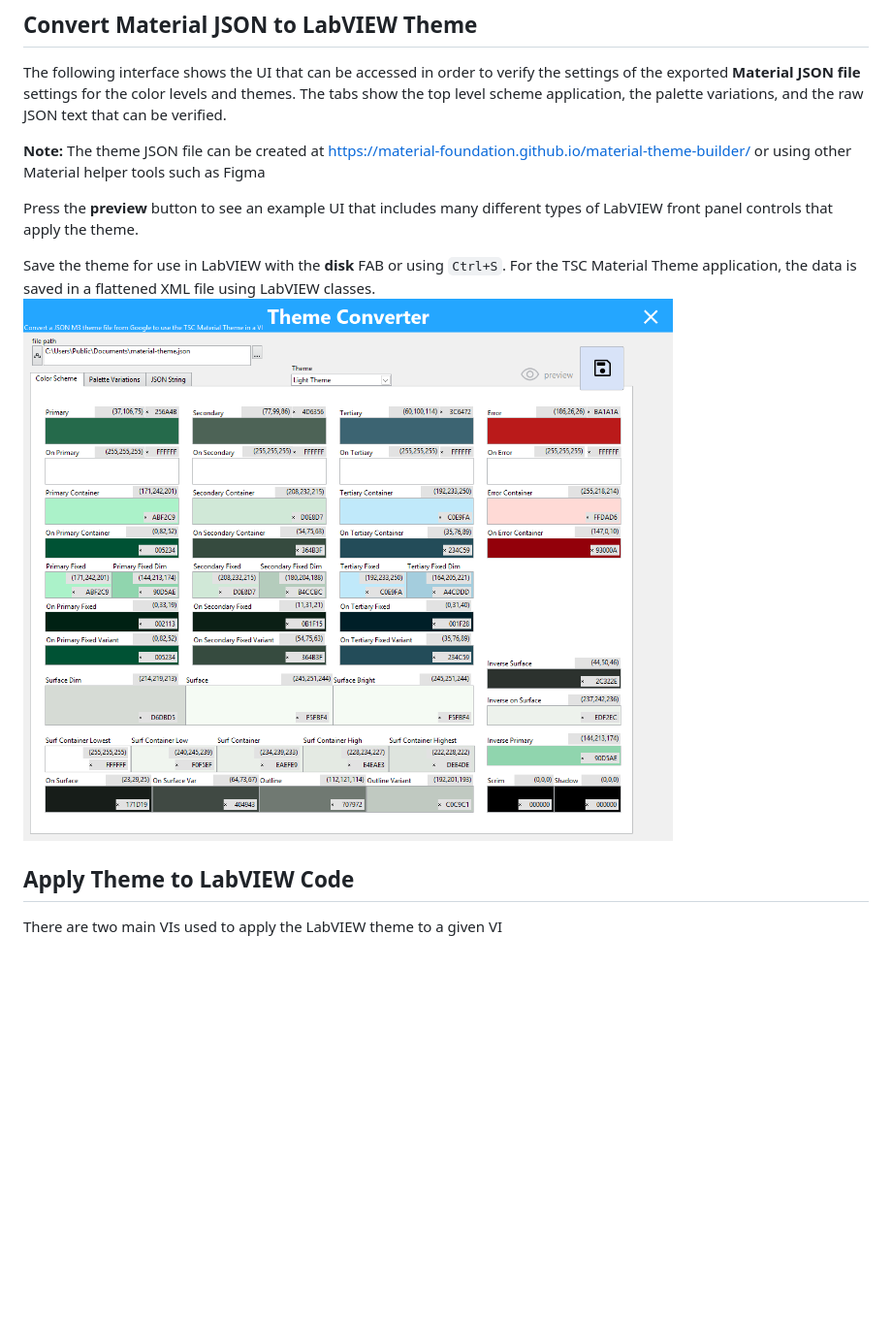
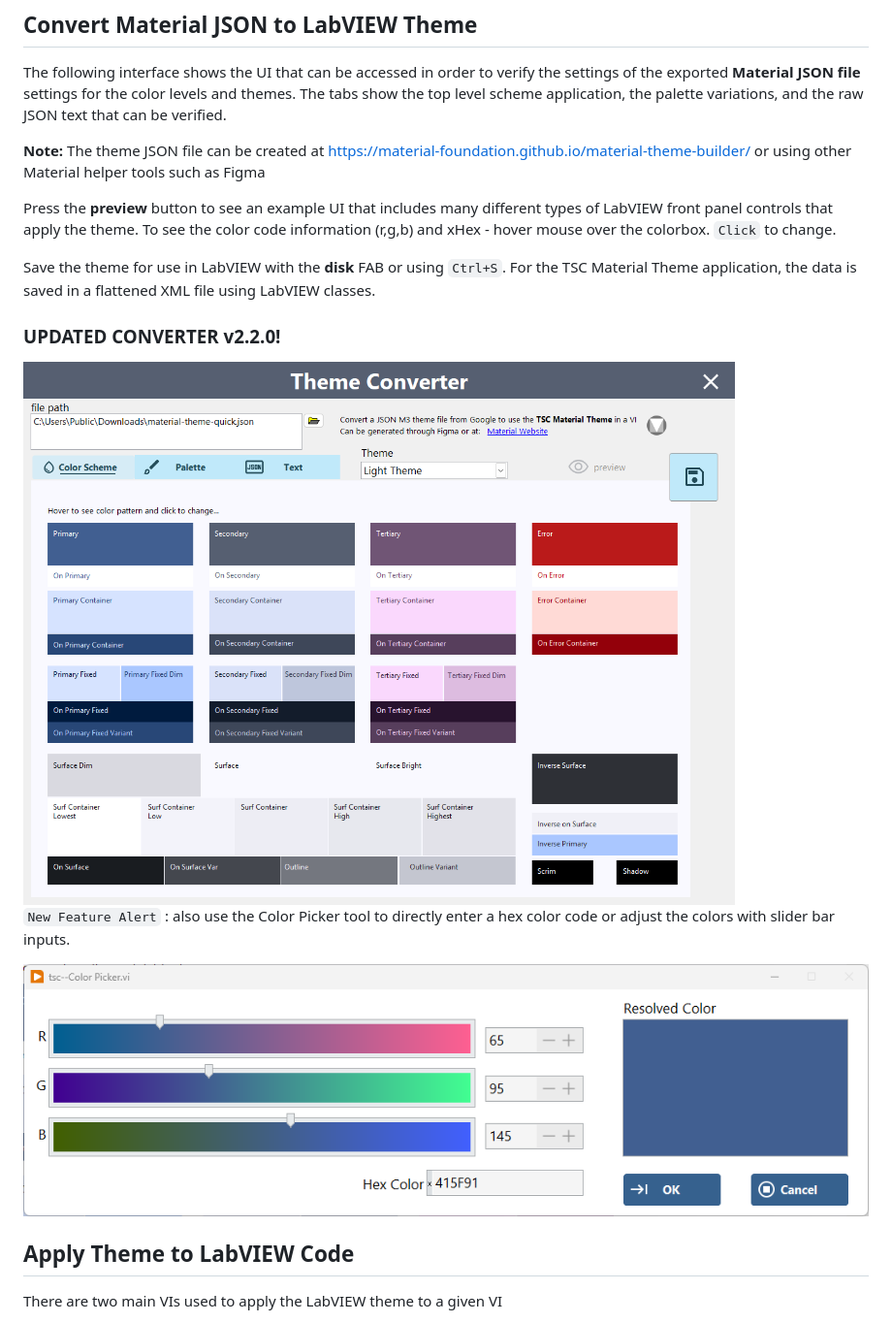
Before and after one commit to danielcoons/tsc-material-theme, a Markdown page: README.md, the part around the change. Shown at 97% size. GitHub-like rendering; pictures changed too: assets/images/2025.11.25 - material theme 2.2.0.png (added), assets/images/color-picker.png (added); blank space fills up the shorter version.

```diff
--- a/README.md
+++ b/README.md
@@ -14,10 +14,16 @@ The following interface shows the UI that can be accessed in order to verify the
 
 **Note:** The theme JSON file can be created at <https://material-foundation.github.io/material-theme-builder/> or using other Material helper tools such as Figma
 
-Press the **preview** button to see an example UI that includes many different types of LabVIEW front panel controls that apply the theme.
+Press the **preview** button to see an example UI that includes many different types of LabVIEW front panel controls that apply the theme. To see the color code information (r,g,b) and xHex - hover mouse over the colorbox. `Click` to change.
 
 Save the theme for use in LabVIEW with the **disk** FAB or using `Ctrl+S`. For the TSC Material Theme application, the data is saved in a flattened XML file using LabVIEW classes.
-<img src="./assets/images/Theme Converter UI.png" alt = "Theme Converter UI" />
+
+### UPDATED CONVERTER v2.2.0!
+<img src="./assets/images/2025.11.25 - material theme 2.2.0.png" alt = "Theme Converter UI" />
+
+`New Feature Alert` : also use the Color Picker tool to directly enter a hex color code or adjust the colors with slider bar inputs.
+
+<img src="./assets/images/color-picker.png" alt = "Color Picker" />
 
 ## Apply Theme to LabVIEW Code
 There are two main VIs used to apply the LabVIEW theme to a given VI
```
Also changed, not shown: 4 other files.
